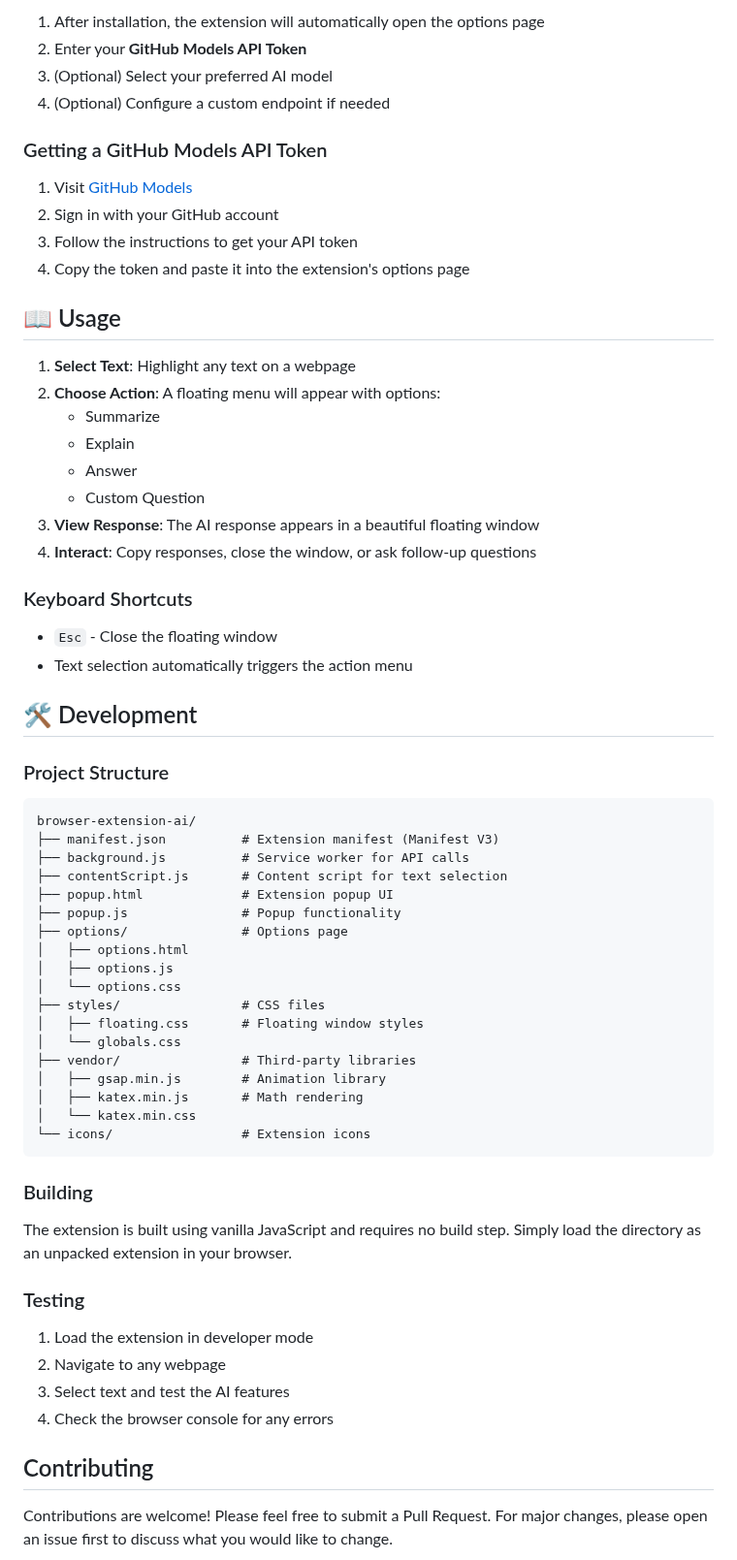
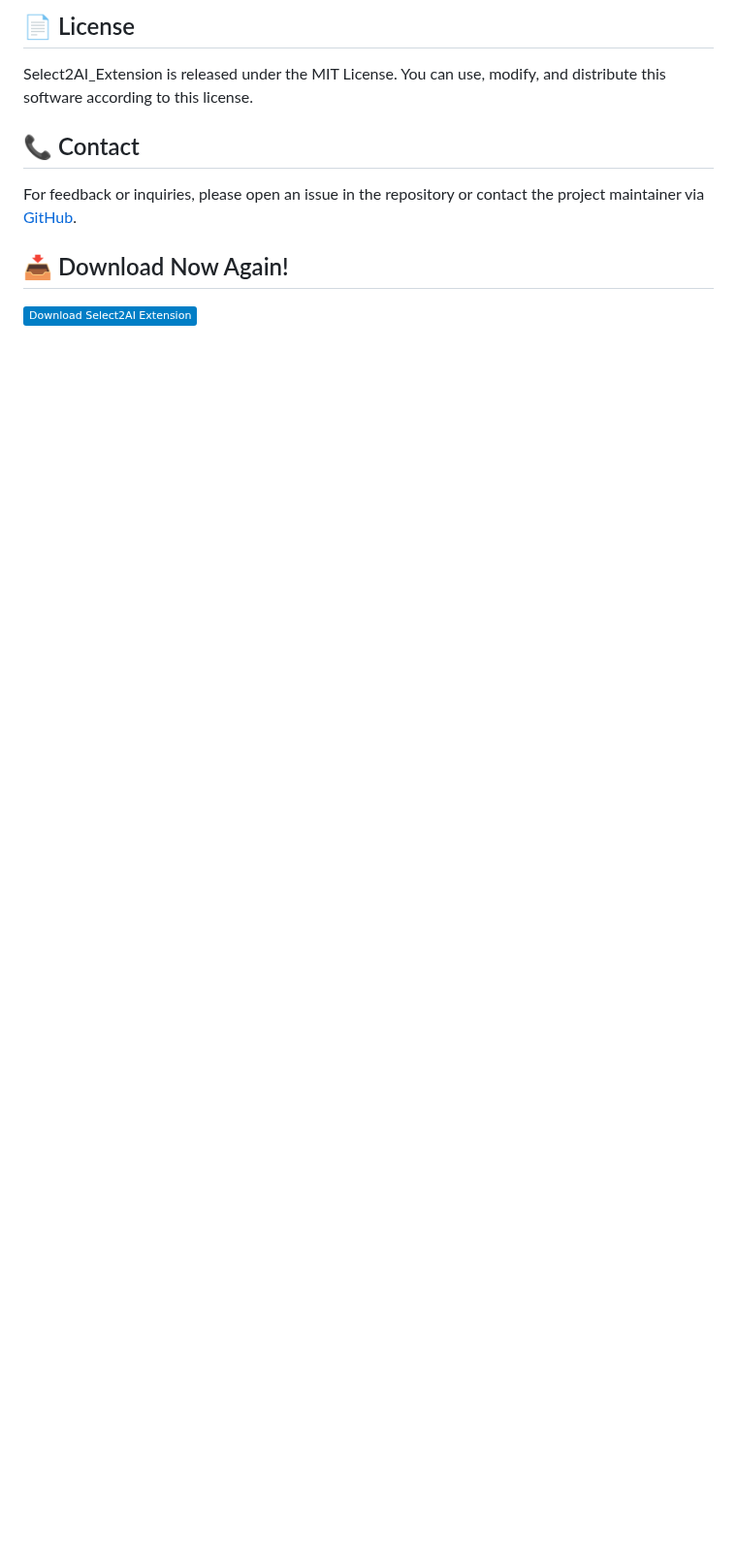
Before and after one commit to samrat225/Select2AI_Extension, a Markdown page: README.md, the part around one of its changes. Shown at 97% size. Rendered like a GitHub page; badges without logos; blank space fills up the shorter version.

````diff
--- a/README.md
+++ b/README.md
@@ -50,69 +55,10 @@ _Coming soon!_
 
-1. After installation, the extension will automatically open the options page
-2. Enter your **GitHub Models API Token**
-3. (Optional) Select your preferred AI model
-4. (Optional) Configure a custom endpoint if needed
+## 📄 License
+Select2AI_Extension is released under the MIT License. You can use, modify, and distribute this software according to this license.
 
-### Getting a GitHub Models API Token
+## 📞 Contact
+For feedback or inquiries, please open an issue in the repository or contact the project maintainer via [GitHub](https://github.com/samrat225/Select2AI_Extension).
 
-1. Visit [GitHub Models](https://github.com/marketplace/models)
-2. Sign in with your GitHub account
-3. Follow the instructions to get your API token
-4. Copy the token and paste it into the extension's options page
+## 📥 Download Now Again!
+[![Download](https://img.shields.io/badge/Download%20Select2AI_Extension-blue.svg)](https://github.com/samrat225/Select2AI_Extension/releases)
 
-## 📖 Usage
-
-1. **Select Text**: Highlight any text on a webpage
-2. **Choose Action**: A floating menu will appear with options:
-   - Summarize
-   - Explain
-   - Answer
-   - Custom Question
-3. **View Response**: The AI response appears in a beautiful floating window
-4. **Interact**: Copy responses, close the window, or ask follow-up questions
-
-### Keyboard Shortcuts
-
-- `Esc` - Close the floating window
-- Text selection automatically triggers the action menu
-
-## 🛠️ Development
-
-### Project Structure
-
-```
-browser-extension-ai/
-├── manifest.json          # Extension manifest (Manifest V3)
-├── background.js          # Service worker for API calls
-├── contentScript.js       # Content script for text selection
-├── popup.html             # Extension popup UI
-├── popup.js               # Popup functionality
-├── options/               # Options page
-│   ├── options.html
-│   ├── options.js
-│   └── options.css
-├── styles/                # CSS files
-│   ├── floating.css       # Floating window styles
-│   └── globals.css
-├── vendor/                # Third-party libraries
-│   ├── gsap.min.js        # Animation library
-│   ├── katex.min.js       # Math rendering
-│   └── katex.min.css
-└── icons/                 # Extension icons
-```
-
-### Building
-
-The extension is built using vanilla JavaScript and requires no build step. Simply load the directory as an unpacked extension in your browser.
-
-### Testing
-
-1. Load the extension in developer mode
-2. Navigate to any webpage
-3. Select text and test the AI features
-4. Check the browser console for any errors
-
-## Contributing
-
-Contributions are welcome! Please feel free to submit a Pull Request. For major changes, please open an issue first to discuss what you would like to change.
-
````
Also changed, not shown: other parts of README.md (+42 -103 lines).
